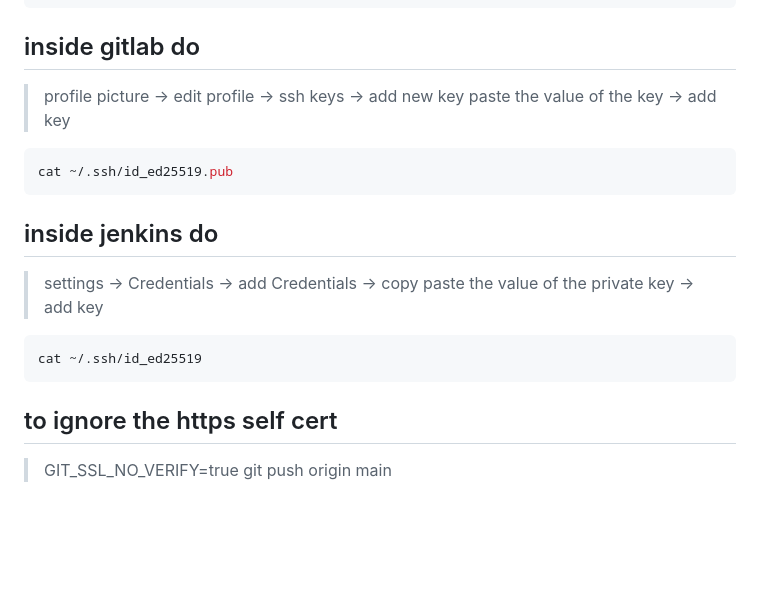
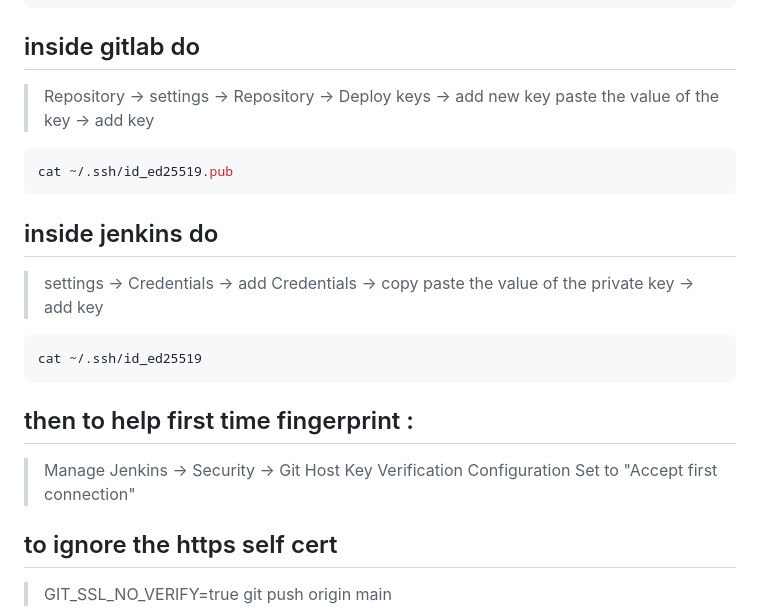
Before and after one commit to TomerBahar22/Weather_app, a Markdown page: jenkins_server.md, the part around the change. Rendered like a GitHub page; blank space fills up the shorter version.

Commit message:
fixed ssh key

````diff
--- a/jenkins_server.md
+++ b/jenkins_server.md
@@ -107,7 +107,7 @@ ssh-keygen -t ed25519 -C "jenkins@yourdomain.com"
 ```
 
 ## inside gitlab do
-> profile picture -> edit profile -> ssh keys -> add new key
+> Repository -> settings -> Repository -> Deploy keys -> add new key
 paste the value of the key -> add key
 
 ```bash
@@ -119,6 +119,11 @@ cat ~/.ssh/id_ed25519.pub
 ```bash
 cat ~/.ssh/id_ed25519
 ```
+
+## then to help first time fingerprint :
+>Manage Jenkins -> Security -> Git Host Key Verification Configuration
+Set to "Accept first connection"
+
 
 ## to ignore the https self cert
 >GIT_SSL_NO_VERIFY=true git push origin main
````
